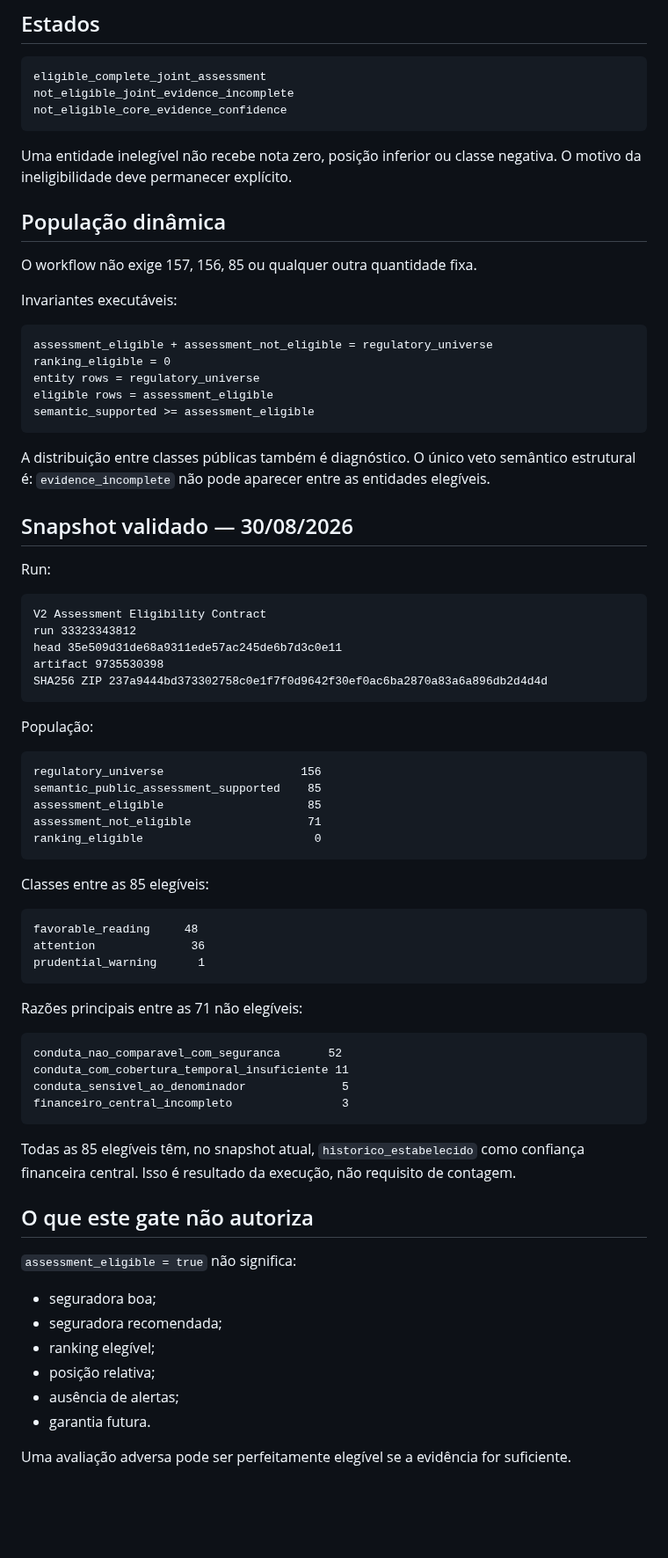
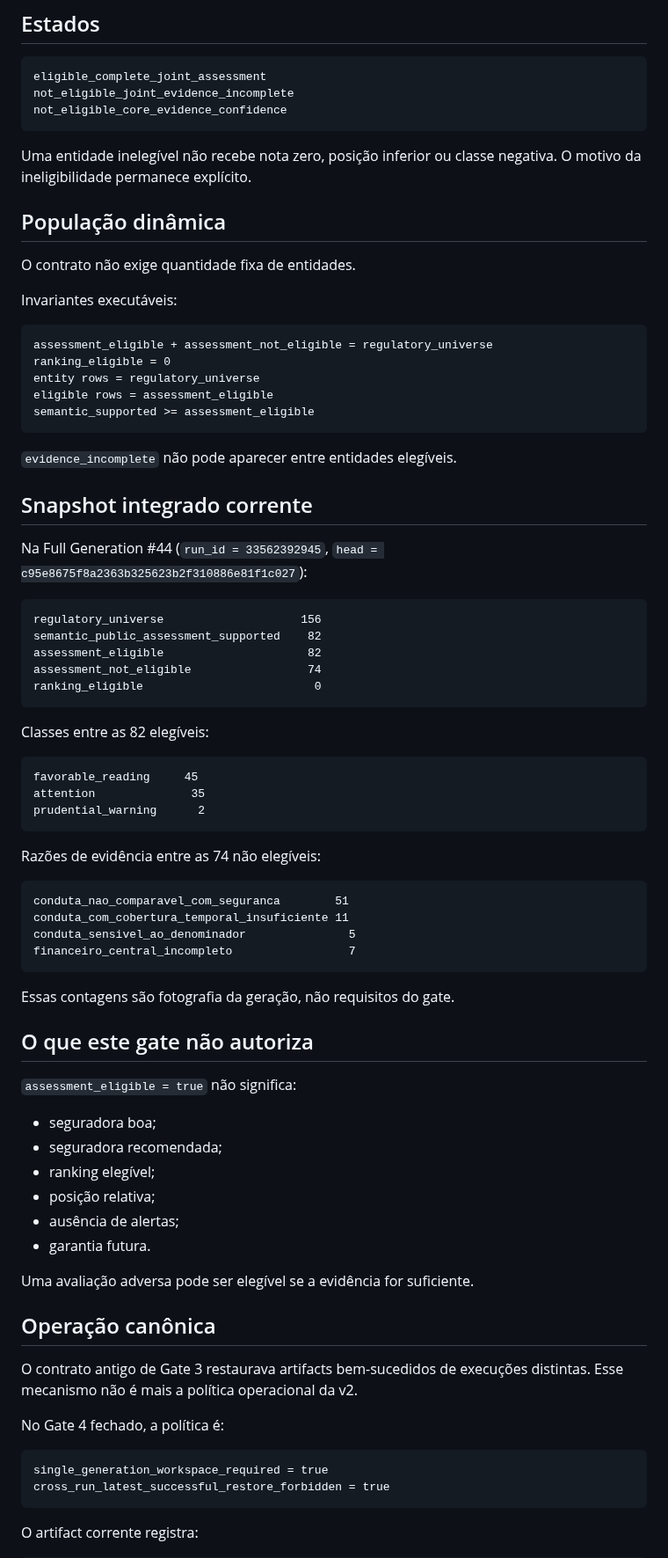
Before and after one commit to Rafael-Tinelli/widget-confiabilidade-seguradoras, a Markdown page: docs/assessment-eligibility-contract.md, the part around one of its changes. Shown at 88% size. Drawn GitHub-style; blank space fills up the shorter version.

Commit message:
docs(v2): align assessment contract with Gate 4

````diff
--- a/docs/assessment-eligibility-contract.md
+++ b/docs/assessment-eligibility-contract.md
@@ -38,11 +38,11 @@ not_eligible_joint_evidence_incomplete
 not_eligible_core_evidence_confidence
 ```
 
-Uma entidade inelegível não recebe nota zero, posição inferior ou classe negativa. O motivo da ineligibilidade deve permanecer explícito.
+Uma entidade inelegível não recebe nota zero, posição inferior ou classe negativa. O motivo da ineligibilidade permanece explícito.
 
 ## População dinâmica
 
-O workflow não exige 157, 156, 85 ou qualquer outra quantidade fixa.
+O contrato não exige quantidade fixa de entidades.
 
 Invariantes executáveis:
 
@@ -54,48 +54,38 @@ eligible rows = assessment_eligible
 semantic_supported >= assessment_eligible
 ```
 
-A distribuição entre classes públicas também é diagnóstico. O único veto semântico estrutural é: `evidence_incomplete` não pode aparecer entre as entidades elegíveis.
+`evidence_incomplete` não pode aparecer entre entidades elegíveis.
 
-## Snapshot validado — 30/08/2026
+## Snapshot integrado corrente
 
-Run:
-
-```text
-V2 Assessment Eligibility Contract
-run 33323343812
-head 35e509d31de68a9311ede57ac245de6b7d3c0e11
-artifact 9735530398
-SHA256 ZIP 237a9444bd373302758c0e1f7f0d9642f30ef0ac6ba2870a83a6a896db2d4d4d
-```
-
-População:
+Na Full Generation #44 (`run_id = 33562392945`, `head = c95e8675f8a2363b325623b2f310886e81f1c027`):
 
 ```text
 regulatory_universe                    156
-semantic_public_assessment_supported    85
-assessment_eligible                     85
-assessment_not_eligible                 71
+semantic_public_assessment_supported    82
+assessment_eligible                     82
+assessment_not_eligible                 74
 ranking_eligible                         0
 ```
 
-Classes entre as 85 elegíveis:
+Classes entre as 82 elegíveis:
 
 ```text
-favorable_reading     48
-attention              36
-prudential_warning      1
+favorable_reading     45
+attention              35
+prudential_warning      2
 ```
 
-Razões principais entre as 71 não elegíveis:
+Razões de evidência entre as 74 não elegíveis:
 
 ```text
-conduta_nao_comparavel_com_seguranca       52
+conduta_nao_comparavel_com_seguranca        51
 conduta_com_cobertura_temporal_insuficiente 11
-conduta_sensivel_ao_denominador              5
-financeiro_central_incompleto                3
+conduta_sensivel_ao_denominador               5
+financeiro_central_incompleto                 7
 ```
 
-Todas as 85 elegíveis têm, no snapshot atual, `historico_estabelecido` como confiança financeira central. Isso é resultado da execução, não requisito de contagem.
+Essas contagens são fotografia da geração, não requisitos do gate.
 
 ## O que este gate não autoriza
 
@@ -108,4 +98,18 @@ Todas as 85 elegíveis têm, no snapshot atual, `historico_estabelecido` como co
 - ausência de alertas;
 - garantia futura.
 
-Uma avaliação adversa pode ser perfeitamente elegível se a evidência for suficiente.
+Uma avaliação adversa pode ser elegível se a evidência for suficiente.
+
+## Operação canônica
+
+O contrato antigo de Gate 3 restaurava artifacts bem-sucedidos de execuções distintas. Esse mecanismo não é mais a política operacional da v2.
+
+No Gate 4 fechado, a política é:
+
+```text
+single_generation_workspace_required = true
+cross_run_latest_successful_restore_forbidden = true
+```
+
+O artifact corrente registra:
+
````
Also changed, not shown: other parts of docs/assessment-eligibility-contract.md (+9 -8 lines).
